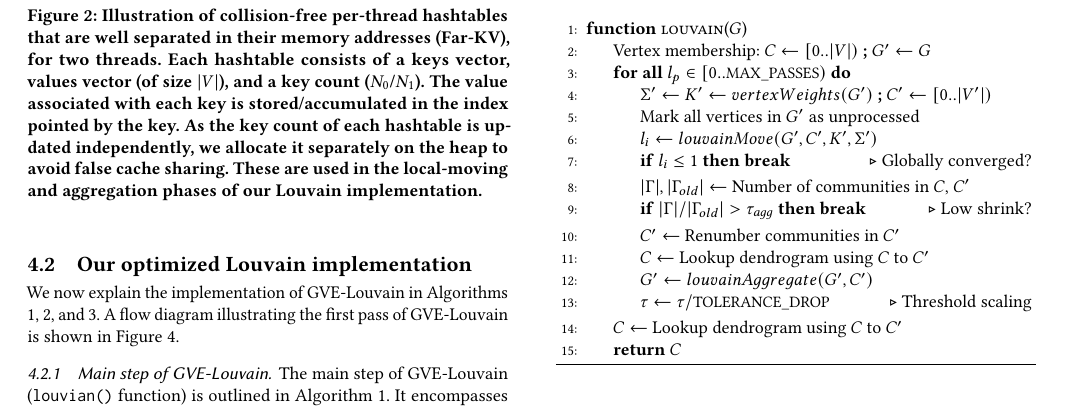
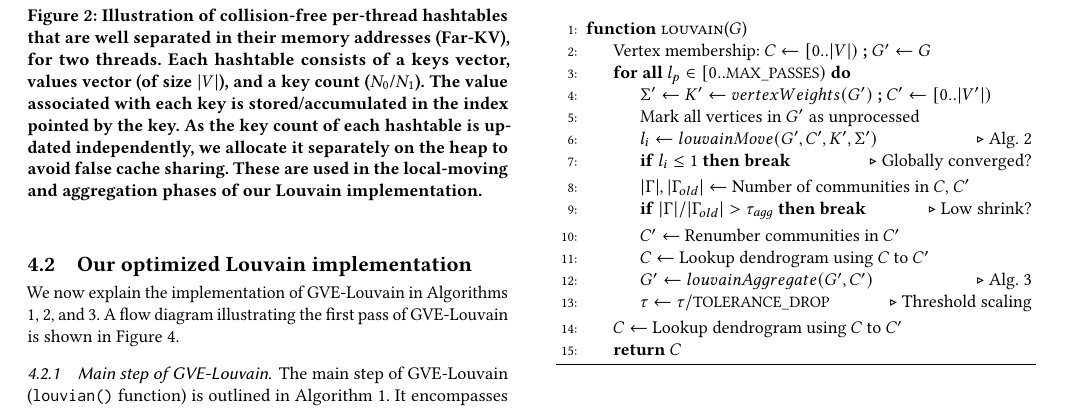
Before and after one commit to merferry/louvain-communities, a LaTeX paper (main.tex, which reads src/alg-louvain.tex): part of page 5 of 11, cut so that both start at the same text. Compiled offline with pdfLaTeX.

Commit message:
small corrections

```diff
--- a/src/alg-louvain.tex
+++ b/src/alg-louvain.tex
@@ -22,7 +22,7 @@
   \ForAll{$l_p \in [0 .. \text{\small{MAX\_PASSES}})$} \label{alg:louvain--passes-begin}
     \State $\Sigma' \gets K' \gets vertexWeights(G')$ \textbf{;} $C' \gets [0 .. |V'|)$ \label{alg:louvain--reset-weights}
     \State Mark all vertices in $G'$ as unprocessed \label{alg:louvain--reset-affected}
-    \State $l_i \gets louvainMove(G', C', K', \Sigma')$ \label{alg:louvain--local-move}
+    \State $l_i \gets louvainMove(G', C', K', \Sigma')$ \Comment{Alg. \ref{alg:louvainlm}} \label{alg:louvain--local-move}
     \If{$l_i \le 1$} \textbf{break} \Comment{Globally converged?} \label{alg:louvain--globally-converged}
     \EndIf
     \State $|\Gamma|, |\Gamma_{old}| \gets$ Number of communities in $C$, $C'$
@@ -30,7 +30,7 @@
     \EndIf
     \State $C' \gets$ Renumber communities in $C'$ \label{alg:louvain--renumber}
     \State $C \gets$ Lookup dendrogram using $C$ to $C'$ \label{alg:louvain--lookup}
-    \State $G' \gets louvainAggregate(G', C')$ \label{alg:louvain--aggregate}
+    \State $G' \gets louvainAggregate(G', C')$ \Comment{Alg. \ref{alg:louvainag}} \label{alg:louvain--aggregate}
     \State $\tau \gets \tau / \text{\small{TOLERANCE\_DROP}}$ \Comment{Threshold scaling} \label{alg:louvain--threshold-scaling}
   \EndFor \label{alg:louvain--passes-end}
   \State $C \gets$ Lookup dendrogram using $C$ to $C'$ \label{alg:louvain--lookup-last}
```
Also changed, not shown: 02-related-work.tex (+1 -1 lines), 04-approach.tex (+1 -1 lines).
